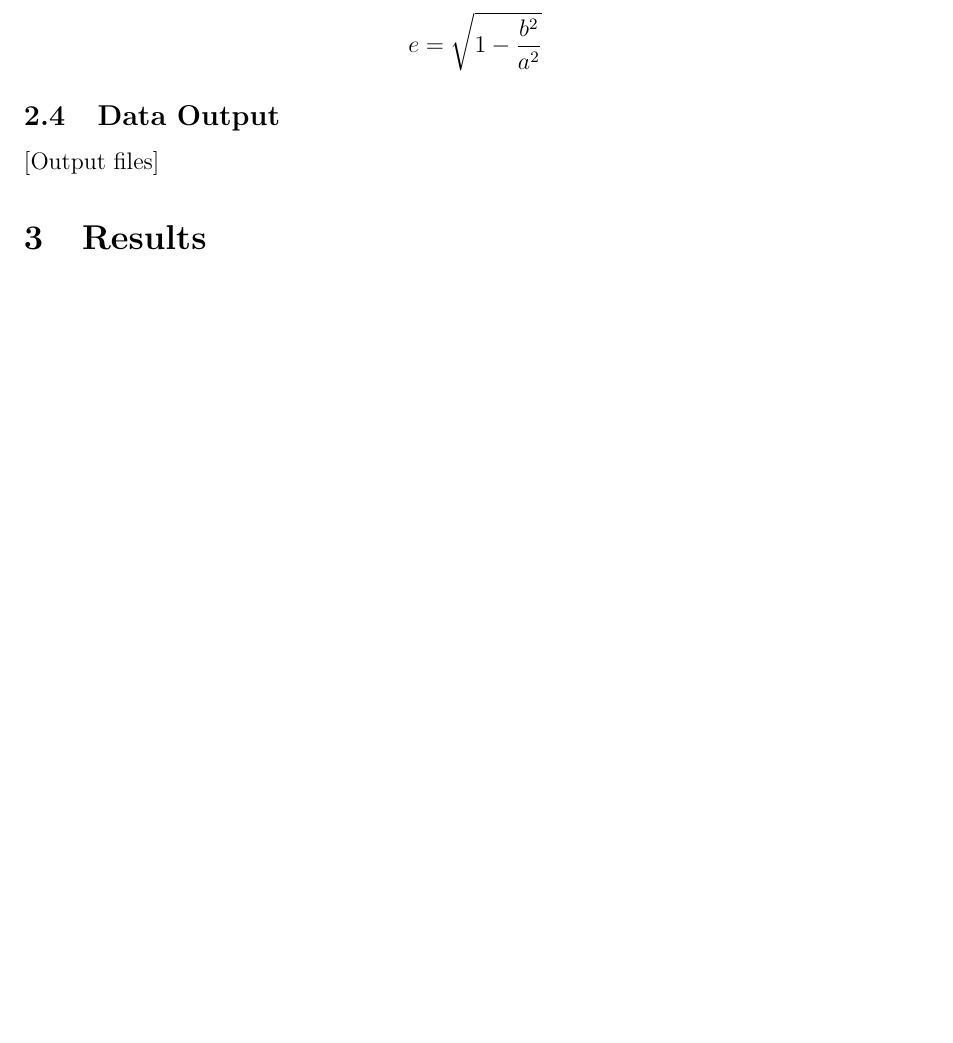
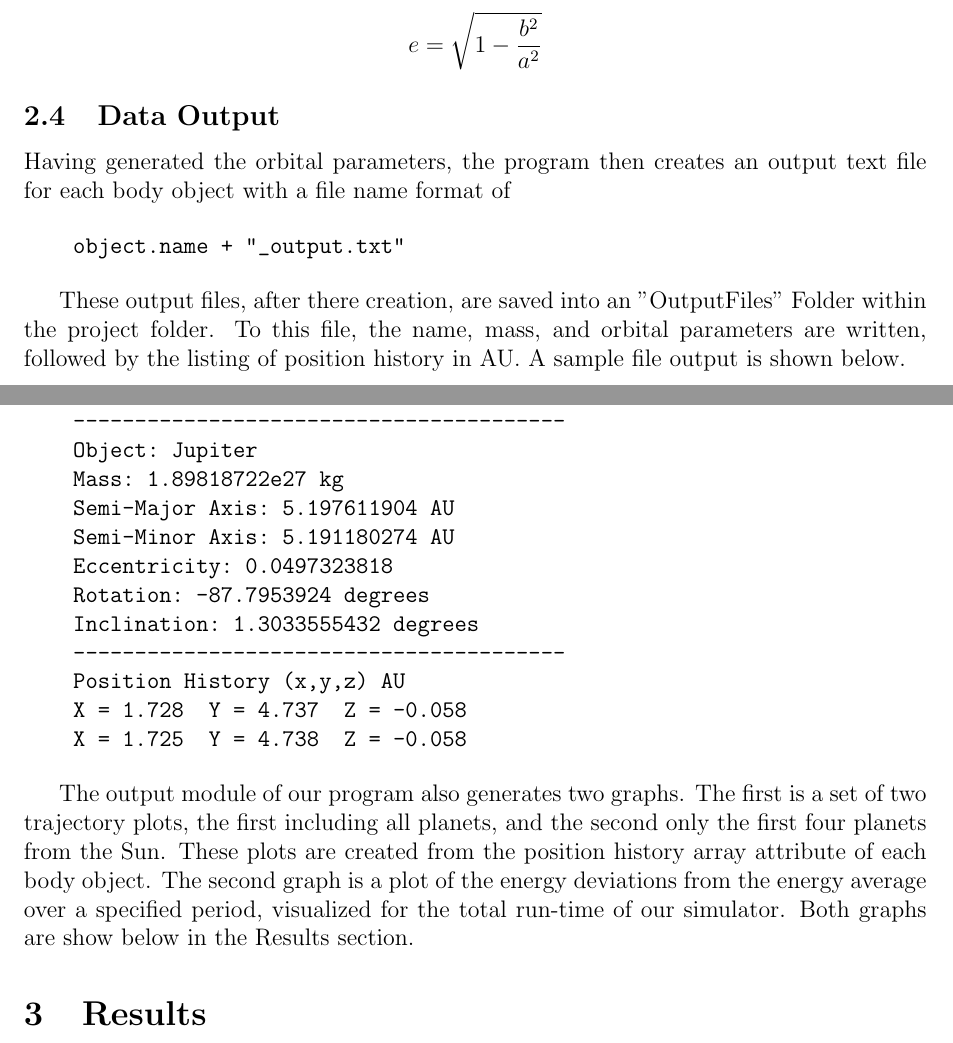
Before and after one commit to jbrandt35/CompPhysicsProject, a LaTeX paper (Final Report/FinalReport.tex): part of page 7 of 8 before the commit and two parts of pages 8 and 9 of 9 after it, the two joined at a grey line, cut so that both start at the same text, the shorter picture padded with empty space. Compiled offline with pdfLaTeX.

Commit message:
added to final report

```diff
--- a/Final Report/FinalReport.tex
+++ b/Final Report/FinalReport.tex
@@ -253,7 +278,30 @@ With that done, we can know analyze the orbit within its own plane. The general
 The eccentricity is easily calculated with the standard formula $$e=\sqrt{1-\frac{b^2}{a^2}}$$
 
 \subsection{Data Output}
-[Output files]
+Having generated the orbital parameters, the program then creates an output text file for each body object with a file name format of
+
+\begin{verbatim}
+    object.name + "_output.txt"
+\end{verbatim}
+
+These output files, after there creation, are saved into an "OutputFiles" Folder within the project folder. To this file, the name, mass, and orbital parameters are written, followed by the listing of position history in AU. A sample file output is shown below.
+
+\begin{verbatim}
+    ----------------------------------------
+    Object: Jupiter
+    Mass: 1.89818722e27 kg
+    Semi-Major Axis: 5.197611904 AU
+    Semi-Minor Axis: 5.191180274 AU
+    Eccentricity: 0.0497323818
+    Rotation: -87.7953924 degrees
+    Inclination: 1.3033555432 degrees
+    ----------------------------------------
+    Position History (x,y,z) AU
+    X = 1.728  Y = 4.737  Z = -0.058
+    X = 1.725  Y = 4.738  Z = -0.058
+\end{verbatim}
+
+The output module of our program also generates two graphs. The first is a set of two trajectory plots, the first including all planets, and the second only the first four planets from the Sun. These plots are created from the position history array attribute of each body object. The second graph is a plot of the energy deviations from the energy average over a specified period, visualized for the total run-time of our simulator. Both graphs are show below in the Results section.
 
 \section{Results}
 
```
Also changed, not shown: Final Report/FinalReport.tex (29 more changed lines), 1 other file.
